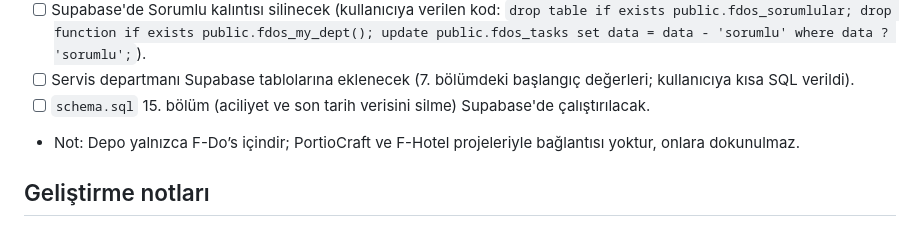
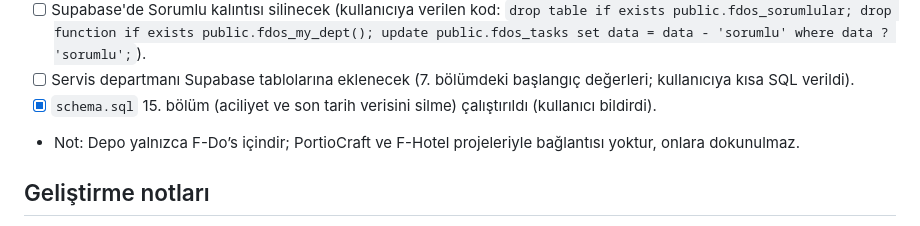
Before and after one commit to Puktao/T-Dos, a Markdown page: CLAUDE.md, the part around the change. Rendered like a GitHub page.

Commit message:
Kurulum durumu: aciliyet ve son tarih verisi silindi
Co-Authored-By: Claude Opus 5.5 <noreply@anthropic.com>
Claude-Session: https://claude.ai/code/session_018LPm5edc5s6f3CFicyuCuq

```diff
--- a/CLAUDE.md
+++ b/CLAUDE.md
@@ -117,7 +117,7 @@ Telefonda ana ekrana eklenen bir PWA olarak çalışır. Bu dosya, claude.ai'dak
 - [x] `schema.sql` 14. bölüm (`fdos_open_dupes`) kuruldu (dışarıdan doğrulandı: fonksiyon var, `anon` kapalı).
 - [ ] Supabase'de Sorumlu kalıntısı silinecek (kullanıcıya verilen kod: `drop table if exists public.fdos_sorumlular; drop function if exists public.fdos_my_dept(); update public.fdos_tasks set data = data - 'sorumlu' where data ? 'sorumlu';`).
 - [ ] Servis departmanı Supabase tablolarına eklenecek (7. bölümdeki başlangıç değerleri; kullanıcıya kısa SQL verildi).
-- [ ] `schema.sql` 15. bölüm (aciliyet ve son tarih verisini silme) Supabase'de çalıştırılacak.
+- [x] `schema.sql` 15. bölüm (aciliyet ve son tarih verisini silme) çalıştırıldı (kullanıcı bildirdi).
 - Not: Depo yalnızca F-Do’s içindir; PortioCraft ve F-Hotel projeleriyle bağlantısı yoktur, onlara dokunulmaz.
 
 ## Geliştirme notları
```
